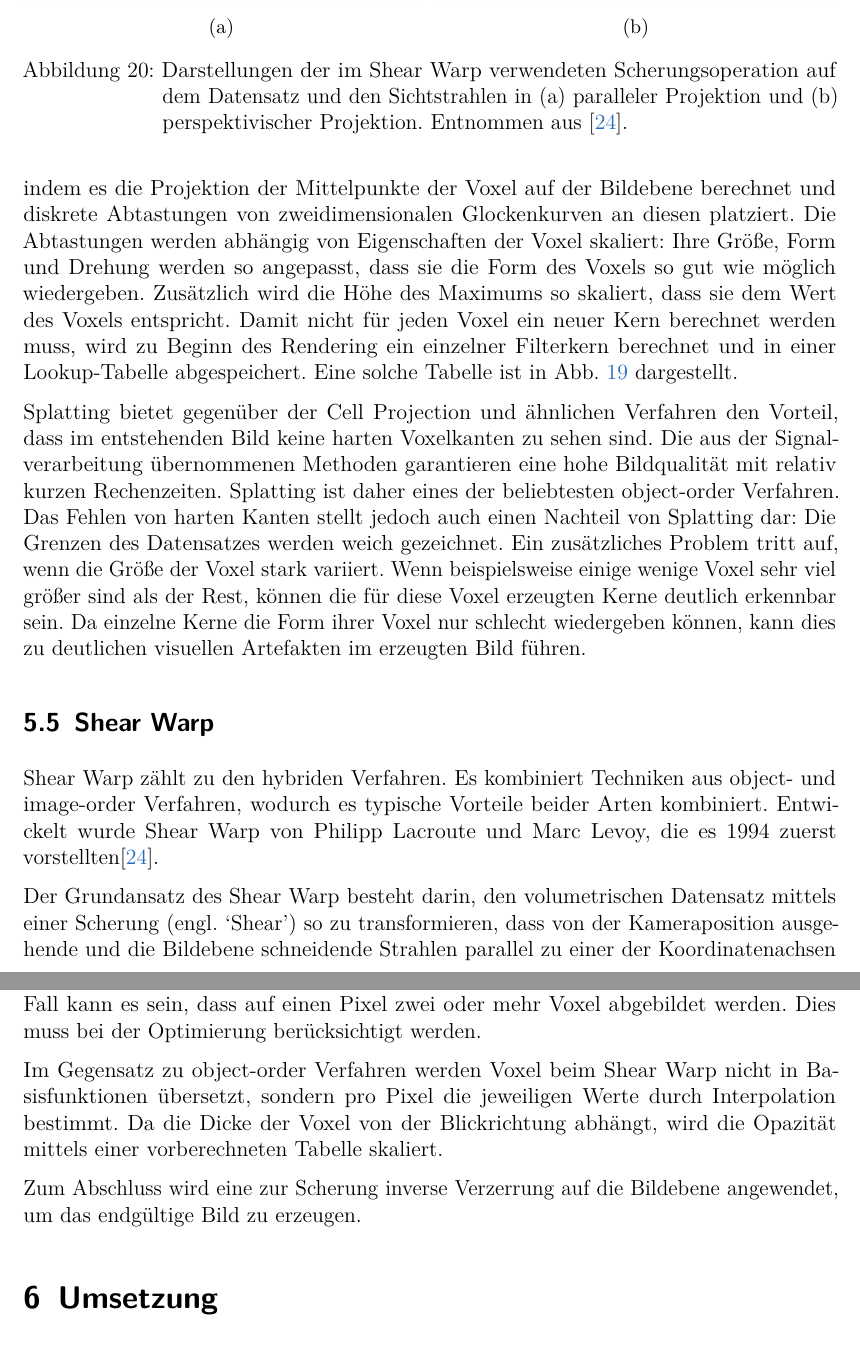
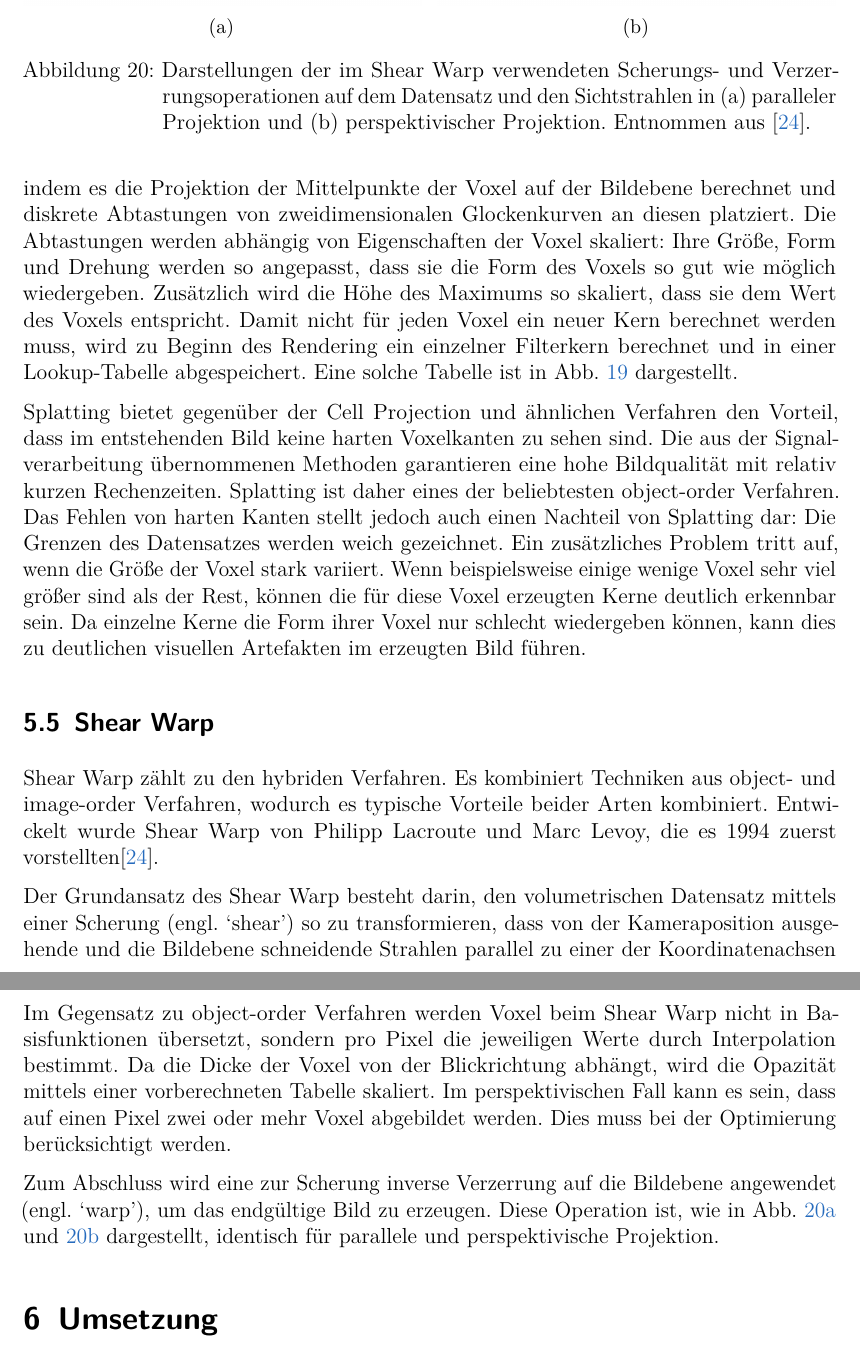
Before and after one commit to niklasteichmann/Masterarbeit, a LaTeX document (Masterarbeit.tex): two parts of pages 46 and 48 of 79, joined at a grey line, cut so that both start at the same text. Compiled offline with pdfLaTeX.

Commit message:
Minor changes.

```diff
--- a/Masterarbeit.tex
+++ b/Masterarbeit.tex
@@ -1193,11 +1193,11 @@ Das Fehlen von harten Kanten stellt jedoch auch einen Nachteil von Splatting dar
 		\caption{}
 		\label{ShearWarp2}
 	\end{subfigure}
-	\caption{Darstellungen der im Shear Warp verwendeten Scherungsoperation auf dem Datensatz und den Sichtstrahlen in (a) paralleler Projektion und (b) perspektivischer Projektion. Entnommen aus \cite{lacroute1994fast}.}
+	\caption{Darstellungen der im Shear Warp verwendeten Scherungs- und Verzerrungsoperationen auf dem Datensatz und den Sichtstrahlen in (a) paralleler Projektion und (b) perspektivischer Projektion. Entnommen aus \cite{lacroute1994fast}.}
 \end{figure}
 Shear Warp z\"ahlt zu den hybriden Verfahren. Es kombiniert Techniken aus object- und image-order Verfahren, wodurch es typische Vorteile beider Arten kombiniert. Entwickelt wurde Shear Warp von Philipp Lacroute und Marc Levoy, die es 1994 zuerst vorstellten\cite{lacroute1994fast}.
 
-Der Grundansatz des Shear Warp besteht darin, den volumetrischen Datensatz mittels einer Scherung (engl. `Shear') so zu transformieren, dass von der Kameraposition ausgehende und die Bildebene schneidende Strahlen parallel zu einer der Koordinatenachsen sind. Welche Koordinatenachse daf\"ur gew\"ahlt wird h\"angt von Blickrichtung der Kamera ab, in der Regel wird die Koordinatenachse mit dem geringsten Winkel zur Blickrichtung bevorzugt. Im Folgenden wird diese Achse als `Sichtachse' bezeichnet, die zugeh\"orige Koordinate `Sichtkoordinate'.
+Der Grundansatz des Shear Warp besteht darin, den volumetrischen Datensatz mittels einer Scherung (engl. `shear') so zu transformieren, dass von der Kameraposition ausgehende und die Bildebene schneidende Strahlen parallel zu einer der Koordinatenachsen sind. Welche Koordinatenachse daf\"ur gew\"ahlt wird h\"angt von Blickrichtung der Kamera ab, in der Regel wird die Koordinatenachse mit dem geringsten Winkel zur Blickrichtung bevorzugt. Im Folgenden wird diese Achse als `Sichtachse' bezeichnet, die zugeh\"orige Koordinate `Sichtkoordinate'.
 
 Abh\"angig von der Art der f\"ur die sp\"atere Bilderzeugung gew\"ahlten Projektion muss die Scherung unterschiedlich durchgef\"uhrt werden. Bei paralleler Projektion gen\"ugt eine Verschiebung der Voxelschichten untereinander (siehe Abb. \ref{ShearWarp1}). Dies setzt vorraus, dass die Voxel eine einheitliche Gr\"o{\ss}e und Form haben, in der Regel quaderf\"ormig. Bei perspektivischer Projektion muss zus\"atzlich die Gr\"o{\ss}e der Schichten so skaliert werden, dass sie mit zunehmender Entfernung zur Kamera kleiner werden (siehe Abb. \ref{ShearWarp2}). Wenn durch Verschiebung und Skalierung mehrere Eingabevoxel zum Teil oder ganz auf einen Ausgabevoxel abgebildet werden, m\"ussen die Werte der Voxel gewichtet nach der Gr\"o{\ss}e des Anteils interpoliert werden, um den Datensatz so gut wie m\"oglich darstellen zu k\"onnen.
 
@@ -1208,11 +1208,11 @@ Abh\"angig von der Art der f\"ur die sp\"atere Bilderzeugung gew\"ahlten Projekt
 	\label{Scanline}
 \end{figure}
 
-Nachdem die Scherung durchgef\"uhrt wurde, wird die Projektion der Voxel auf die Bildebene begonnen. Der Datensatz wird dabei schichtweise verarbeitet. Die Pixel, auf die ein Voxel abgebildet wird, sind durch die Scherung leicht zu bestimmen. Es sind genau die, deren zwei Koordinaten innerhalb der entsprechenden nicht-Sichtkoordinaten des jeweiligen Voxels liegen. Dies erspart teure Projektionsoperatoren wie bei object-order oder schrittweise Abtastung wie bei image-order Verfahren \"ublich. Diese Eigenschaft erlaubt eine Optimierung. Wenn ein Pixel der Bildebene bereits eine hohe Opazit\"at akkumuliert hat (\"ahnlich wie die fr\"uhzeitige Terminierung bei image-order Verfahren), kann dieser \"ubersprungen werden. Implementiert wird dies meistens, indem f\"ur jeden opaken Pixel der Offset zum n\"achsten nicht-opaken Pixel gespeichert wird. Das gleiche Verfahren kann auch bei Voxeln verwendet werden, denen die Transferfunktion eine Opazit\"at von 0, also vollst\"andige Transparenz, zuordnet. Diese enthalten den Offset zum n\"achsten Voxel mit Opazit\"at gr\"o{\ss}er 0. Abbildung \ref{Scanline} zeigt diese Optimierung. Die notwendigen Offsets der Voxel werden f\"ur jede achsenparallele Blickrichtung vorberechnet, also insgesamt dreimal. Optional k\"onnen komplett transparente Voxel auch direkt entfernt und die Offsets in den nicht-transparenten Voxeln gespeichert werden, wodurch sich die bei object-order Verfahren \"ublichen Speicherersparnisse ergeben. Im perspektivischen Fall kann es sein, dass auf einen Pixel zwei oder mehr Voxel abgebildet werden. Dies muss bei der Optimierung ber\"ucksichtigt werden.
-
-Im Gegensatz zu object-order Verfahren werden Voxel beim Shear Warp nicht in Basisfunktionen \"ubersetzt, sondern pro Pixel die jeweiligen Werte durch Interpolation bestimmt. Da die Dicke der Voxel von der Blickrichtung abh\"angt, wird die Opazit\"at mittels einer vorberechneten Tabelle skaliert.
-
-Zum Abschluss wird eine zur Scherung inverse Verzerrung auf die Bildebene angewendet, um das endg\"ultige Bild zu erzeugen.
+Nachdem die Scherung durchgef\"uhrt wurde, wird die Projektion der Voxel auf die Bildebene begonnen. Der Datensatz wird dabei schichtweise verarbeitet. Die Pixel, auf die ein Voxel abgebildet wird, sind durch die Scherung leicht zu bestimmen. Es sind genau die, deren zwei Koordinaten innerhalb der entsprechenden nicht-Sichtkoordinaten des jeweiligen Voxels liegen. Dies erspart teure Projektionsoperatoren wie bei object-order oder schrittweise Abtastung wie bei image-order Verfahren \"ublich. Diese Eigenschaft erlaubt eine Optimierung. Wenn ein Pixel der Bildebene bereits eine hohe Opazit\"at akkumuliert hat (\"ahnlich wie die fr\"uhzeitige Terminierung bei image-order Verfahren), kann dieser \"ubersprungen werden. Implementiert wird dies meistens, indem f\"ur jeden opaken Pixel der Offset zum n\"achsten nicht-opaken Pixel gespeichert wird. Das gleiche Verfahren kann auch bei Voxeln verwendet werden, denen die Transferfunktion eine Opazit\"at von 0, also vollst\"andige Transparenz, zuordnet. Diese enthalten den Offset zum n\"achsten Voxel mit Opazit\"at gr\"o{\ss}er 0. Abbildung \ref{Scanline} zeigt diese Optimierung. Die notwendigen Offsets der Voxel werden f\"ur jede achsenparallele Blickrichtung vorberechnet, also insgesamt dreimal. Optional k\"onnen komplett transparente Voxel auch direkt entfernt und die Offsets in den nicht-transparenten Voxeln gespeichert werden, wodurch sich die bei object-order Verfahren \"ublichen Speicherersparnisse ergeben.
+
+Im Gegensatz zu object-order Verfahren werden Voxel beim Shear Warp nicht in Basisfunktionen \"ubersetzt, sondern pro Pixel die jeweiligen Werte durch Interpolation bestimmt. Da die Dicke der Voxel von der Blickrichtung abh\"angt, wird die Opazit\"at mittels einer vorberechneten Tabelle skaliert. Im perspektivischen Fall kann es sein, dass auf einen Pixel zwei oder mehr Voxel abgebildet werden. Dies muss bei der Optimierung ber\"ucksichtigt werden.
+
+Zum Abschluss wird eine zur Scherung inverse Verzerrung auf die Bildebene angewendet (engl. `warp'), um das endg\"ultige Bild zu erzeugen. Diese Operation ist, wie in Abb. \ref{ShearWarp1} und \ref{ShearWarp2} dargestellt, identisch f\"ur parallele und perspektivische Projektion.
 
 
 \section{Umsetzung}
```
